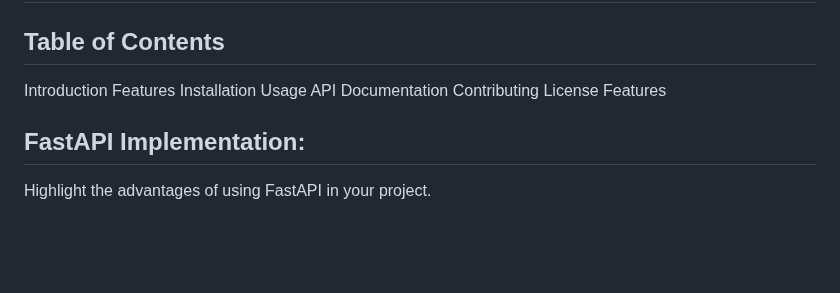
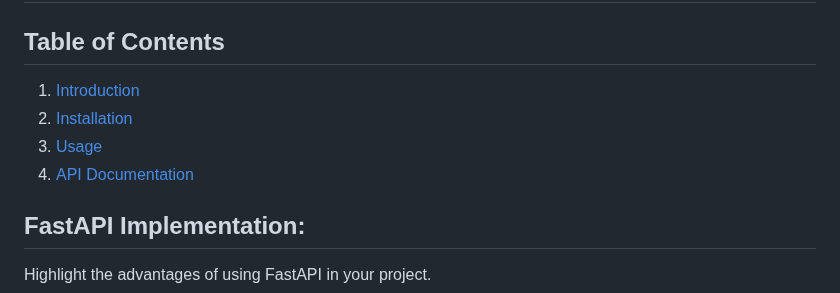
Before and after one commit to prsnt/ELT---API, a Markdown page: README.md, the part around the change. Drawn GitHub-style; blank space fills up the shorter version.

```diff
--- a/README.md
+++ b/README.md
@@ -1,14 +1,10 @@
 # REST API with FASTAPI
 
 ## **Table of Contents**
-Introduction
-Features
-Installation
-Usage
-API Documentation
-Contributing
-License
-Features
+1. [Introduction](#introduction)
+2. [Installation](#installation)
+3. [Usage](#usage)
+4. [API Documentation](#api-documentation)
 
 ## **FastAPI Implementation:**
 Highlight the advantages of using FastAPI in your project.
```
